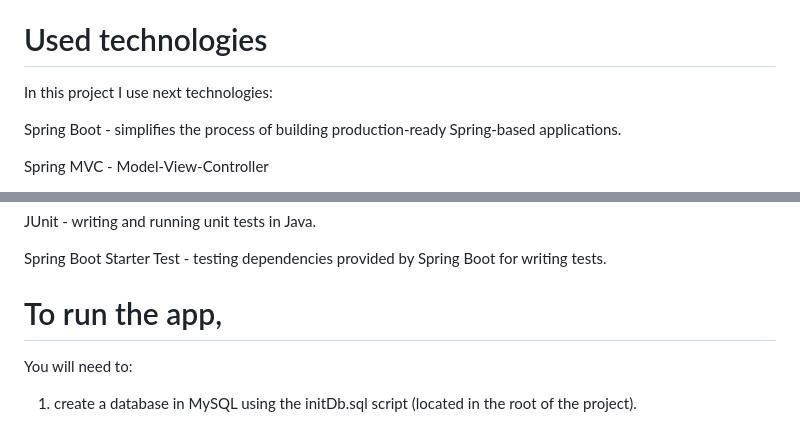
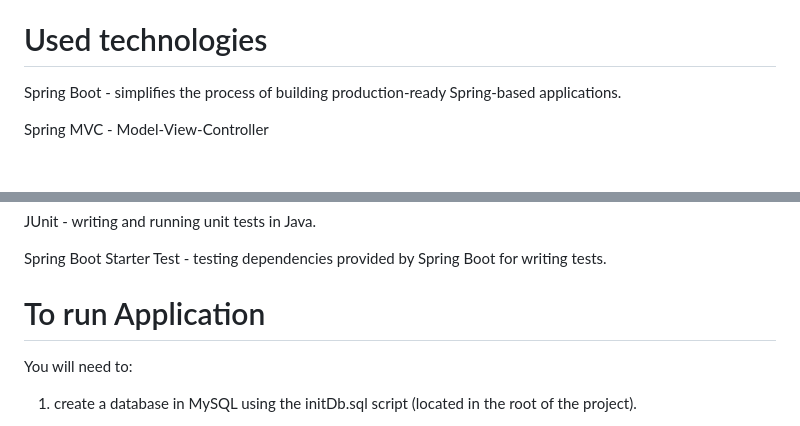
Before and after one commit to Igor-Proh/InterpolCardIndex, a Markdown page: README.md, 2 parts joined by grey strips. Rendered like a GitHub page; blank space fills up the shorter version.

```diff
--- a/README.md
+++ b/README.md
@@ -9,8 +9,6 @@ Data about each registered criminal: surname, name, nickname, height, hair and e
 - Transfer of those "tied" to the archive; deletion only after death.
 
 # Used technologies
-
-In this project I use next technologies:
 
 Spring Boot -  simplifies the process of building production-ready Spring-based applications.
 
@@ -39,7 +37,8 @@ Database Rider - testing database interactions
 JUnit - writing and running unit tests in Java.
 
 Spring Boot Starter Test - testing dependencies provided by Spring Boot for writing tests.
-# To run the app,
+
+# To run Application
 
 You will need to:
 1. create a database in MySQL using the initDb.sql script (located in the root of the project).
```
